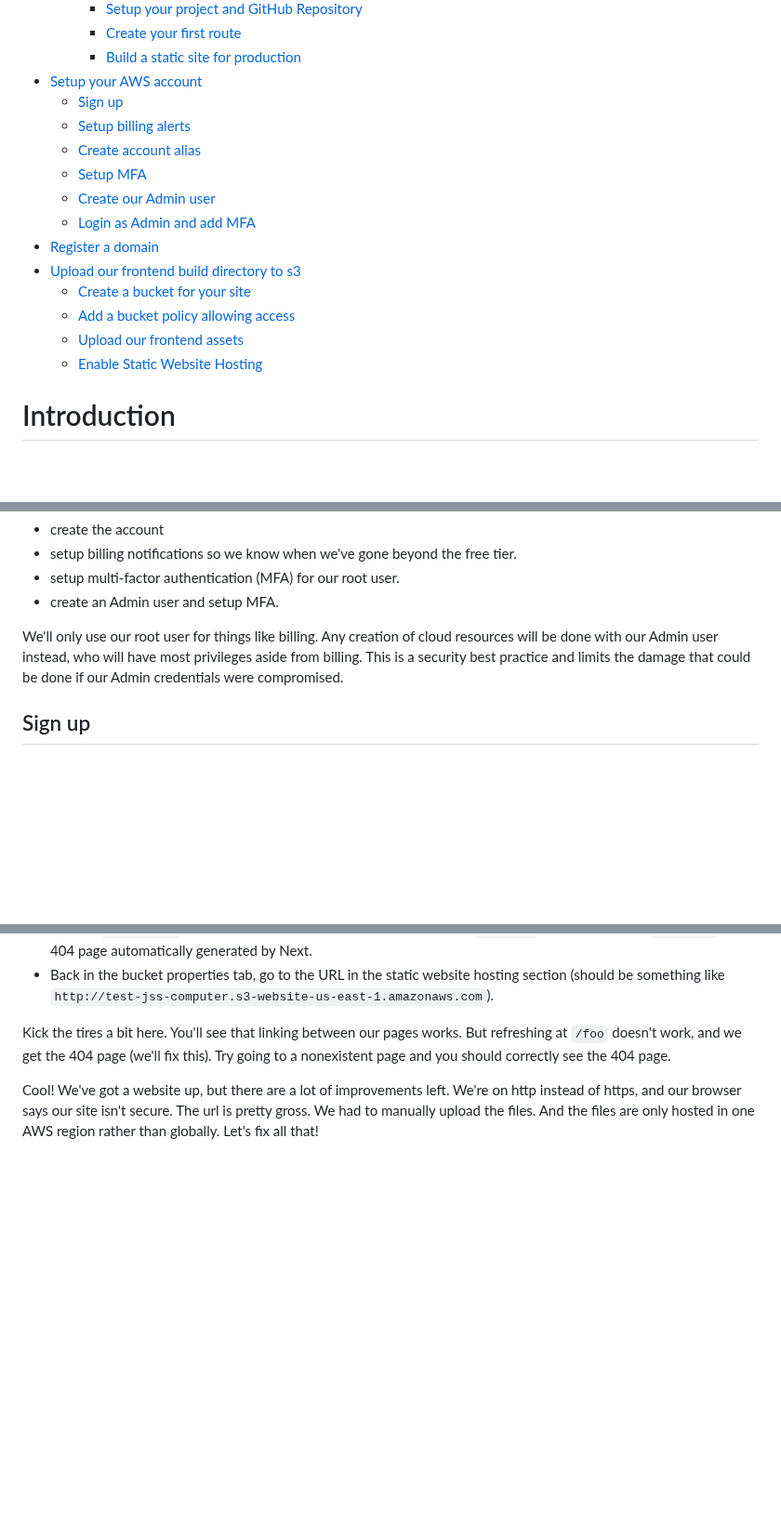
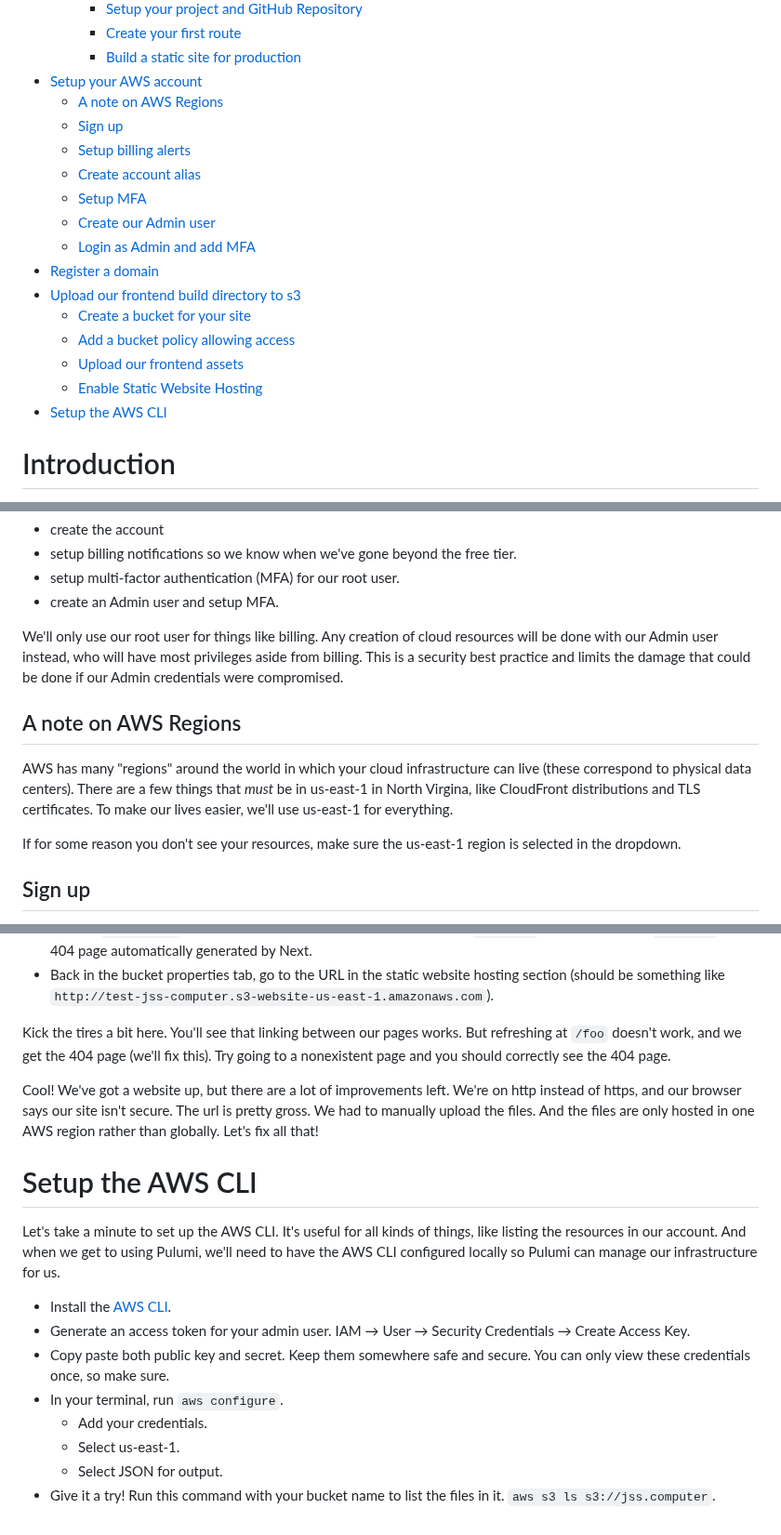
Before and after one commit to josh-stillman/devops-for-typescript-devs, a Markdown page: README.md, 3 parts joined by grey strips. Shown at 93% size. Drawn GitHub-style; blank space fills up the shorter version.

Commit message:
add aws cli section

```diff
--- a/README.md
+++ b/README.md
@@ -21,6 +21,7 @@ This repo contains the Pulumi infrastructure code for the DevOps for TypeScript
     - [Create your first route](#create-your-first-route)
     - [Build a static site for production](#build-a-static-site-for-production)
 - [Setup your AWS account](#setup-your-aws-account)
+  - [A note on AWS Regions](#a-note-on-aws-regions)
   - [Sign up](#sign-up)
   - [Setup billing alerts](#setup-billing-alerts)
   - [Create account alias](#create-account-alias)
@@ -33,6 +34,7 @@ This repo contains the Pulumi infrastructure code for the DevOps for TypeScript
   - [Add a bucket policy allowing access](#add-a-bucket-policy-allowing-access)
   - [Upload our frontend assets](#upload-our-frontend-assets)
   - [Enable Static Website Hosting](#enable-static-website-hosting)
+- [Setup the AWS CLI](#setup-the-aws-cli)
 
 
 # Introduction
@@ -220,6 +222,12 @@ Setting up an AWS account is a bit more complex than you might think. We'll need
 - create an Admin user and setup MFA.
 
 We'll only use our root user for things like billing.  Any creation of cloud resources will be done with our Admin user instead, who will have most privileges aside from billing.  This is a security best practice and limits the damage that could be done if our Admin credentials were compromised.
+
+## A note on AWS Regions
+
+AWS has many "regions" around the world in which your cloud infrastructure can live (these correspond to physical data centers).  There are a few things that *must* be in us-east-1 in North Virgina, like CloudFront distributions and TLS certificates.  To make our lives easier, we'll use us-east-1 for everything.
+
+If for some reason you don't see your resources, make sure the us-east-1 region is selected in the dropdown.
 
 ## Sign up
 
@@ -361,3 +369,16 @@ This is what AWS permission policy JSON docs look like.  They specify *who* can
 Kick the tires a bit here.  You'll see that linking between our pages works.  But refreshing at `/foo` doesn't work, and we get the 404 page (we'll fix this).  Try going to a nonexistent page and you should correctly see the 404 page.
 
 Cool!  We've got a website up, but there are a lot of improvements left.  We're on http instead of https, and our browser says our site isn't secure.  The url is pretty gross.  We had to manually upload the files. And the files are only hosted in one AWS region rather than globally.  Let's fix all that!
+
+# Setup the AWS CLI
+
+Let's take a minute to set up the AWS CLI.  It's useful for all kinds of things, like listing the resources in our account.  And when we get to using Pulumi, we'll need to have the AWS CLI configured locally so Pulumi can manage our infrastructure for us.
+
+- Install the [AWS CLI](https://aws.amazon.com/cli/).
+- Generate an access token for your admin user. IAM → User → Security Credentials → Create Access Key.
+- Copy paste both public key and secret.  Keep them somewhere safe and secure.  You can only view these credentials once, so make sure.
+- In your terminal, run `aws configure`.
+  - Add your credentials.
+  - Select us-east-1.
+  - Select JSON for output.
+- Give it a try!  Run this command with your bucket name to list the files in it. `aws s3 ls s3://jss.computer`.
```
Also changed, not shown: other parts of README.md (+1 -1 lines).
